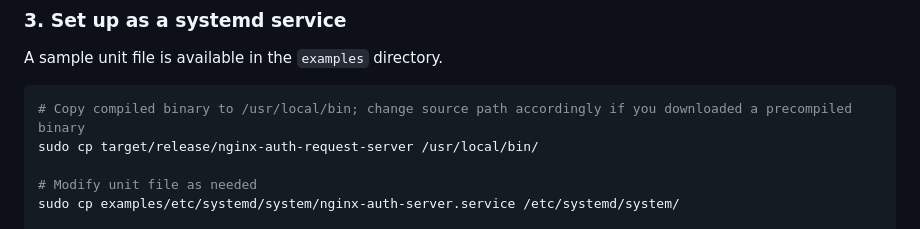
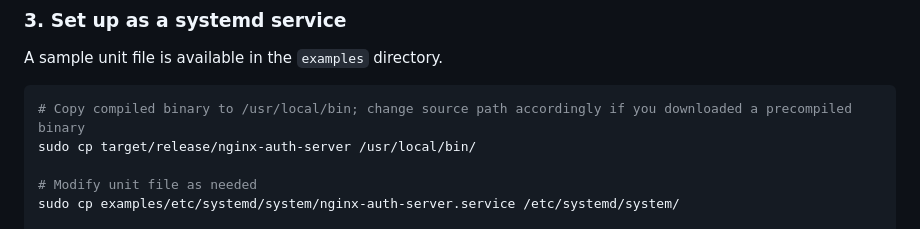
Before and after one commit to fox34/nginx-auth-server, a Markdown page: README.md, the part around the change. Drawn GitHub-style.

Commit message:
Update name of compiled executable

````diff
--- a/README.md
+++ b/README.md
@@ -88,7 +88,7 @@ A sample unit file is available in the `examples` directory.
 
 ```bash
 # Copy compiled binary to /usr/local/bin; change source path accordingly if you downloaded a precompiled binary
-sudo cp target/release/nginx-auth-request-server /usr/local/bin/
+sudo cp target/release/nginx-auth-server /usr/local/bin/
 
 # Modify unit file as needed
 sudo cp examples/etc/systemd/system/nginx-auth-server.service /etc/systemd/system/
````
